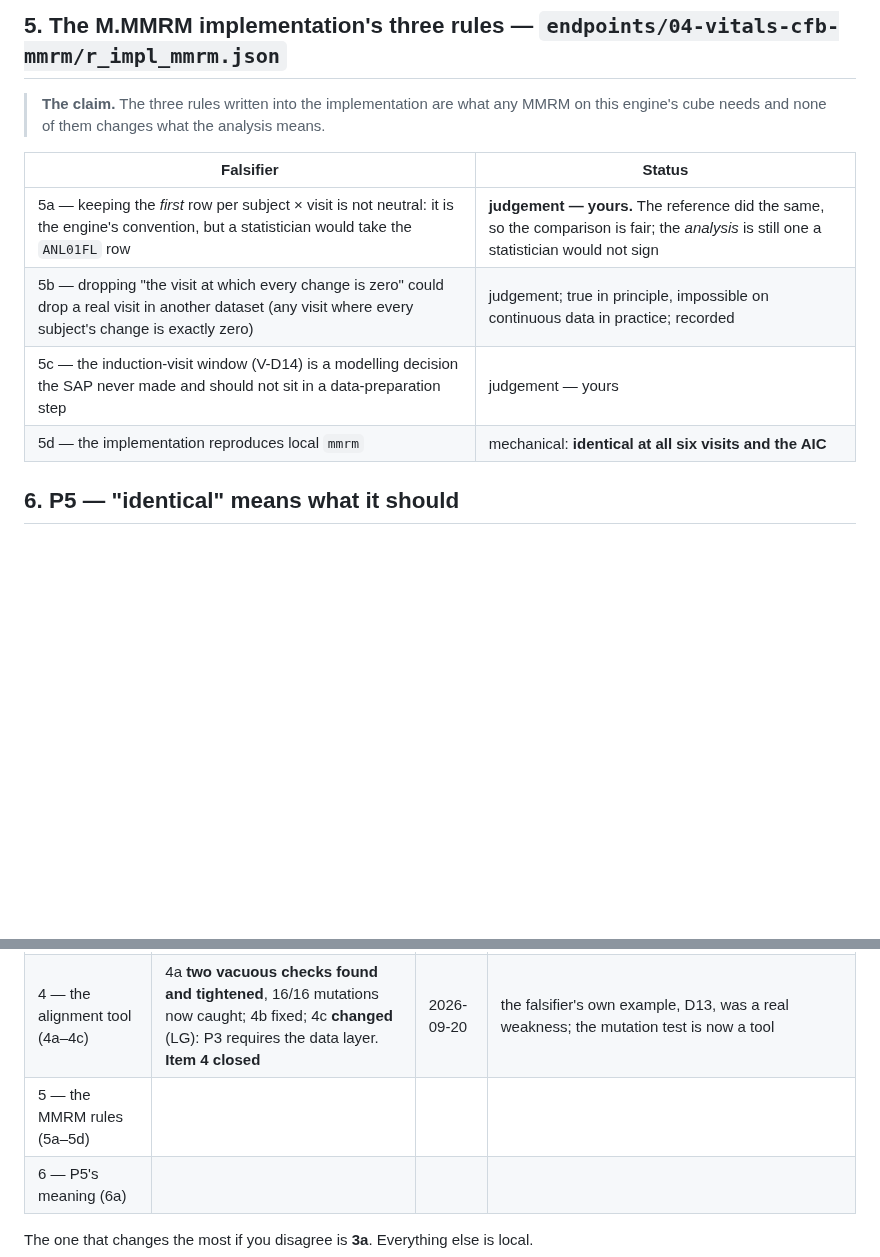
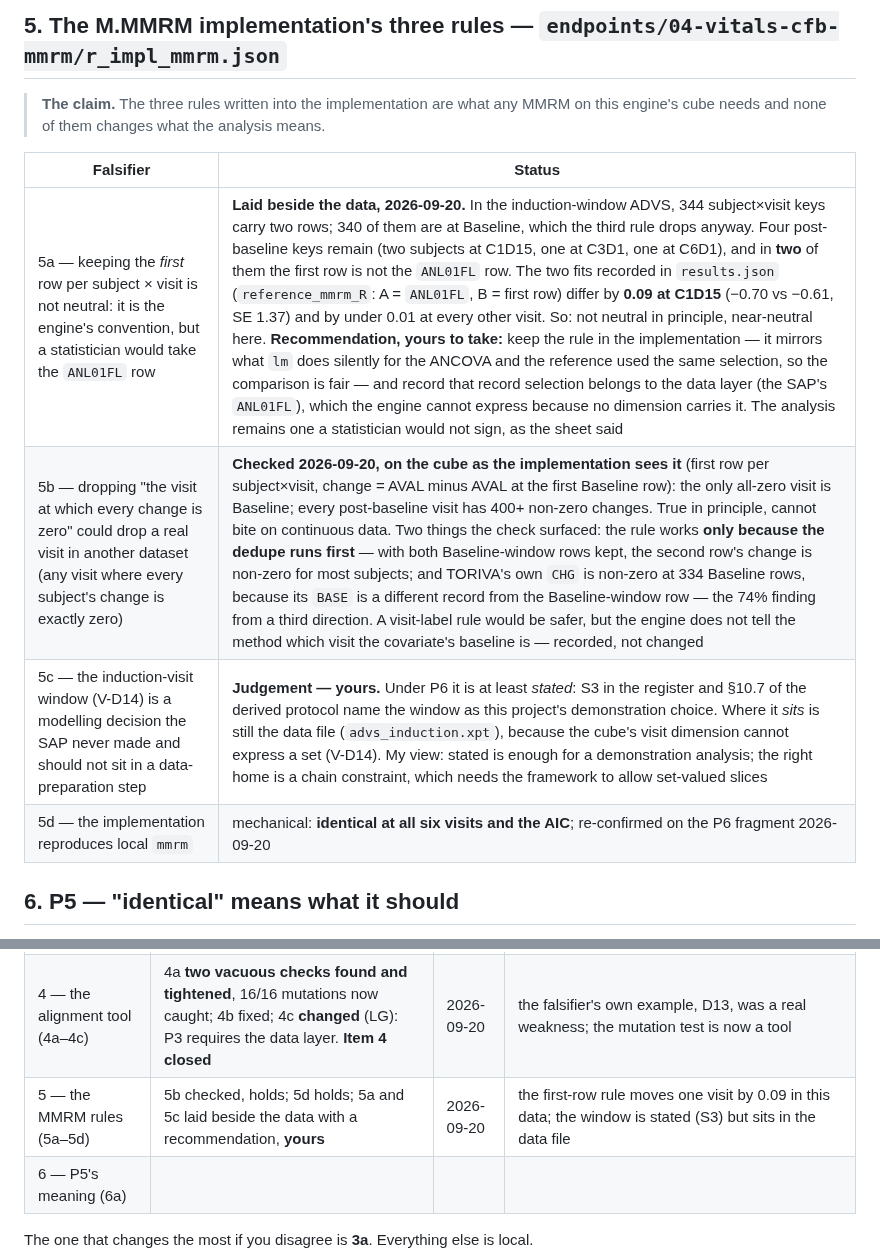
Before and after one commit to Lovemore-Gakava/usdm-acdc-in-practice, a Markdown page: docs/review-sheet-phase2.md, 2 parts joined by grey strips. Drawn GitHub-style; blank space fills up the shorter version.

Commit message:
Review item 5: the three MMRM rules laid beside the data; 5b checked on the engine's cube (only Baseline is all-zero, and only after the dedupe), 5d re-confirmed; 5a and 5c recorded with recommendations for LG
Co-Authored-By: Claude Fable 5.1 <noreply@anthropic.com>

```diff
--- a/docs/review-sheet-phase2.md
+++ b/docs/review-sheet-phase2.md
@@ -73,10 +73,10 @@ records it "absent" is wrong with it.
 
 | Falsifier | Status |
 |---|---|
-| 5a — keeping the *first* row per subject × visit is not neutral: it is the engine's convention, but a statistician would take the `ANL01FL` row | **judgement — yours.** The reference did the same, so the comparison is fair; the *analysis* is still one a statistician would not sign |
-| 5b — dropping "the visit at which every change is zero" could drop a real visit in another dataset (any visit where every subject's change is exactly zero) | judgement; true in principle, impossible on continuous data in practice; recorded |
-| 5c — the induction-visit window (V-D14) is a modelling decision the SAP never made and should not sit in a data-preparation step | judgement — yours |
-| 5d — the implementation reproduces local `mmrm` | mechanical: **identical at all six visits and the AIC** |
+| 5a — keeping the *first* row per subject × visit is not neutral: it is the engine's convention, but a statistician would take the `ANL01FL` row | **Laid beside the data, 2026-09-20.** In the induction-window ADVS, 344 subject×visit keys carry two rows; 340 of them are at Baseline, which the third rule drops anyway. Four post-baseline keys remain (two subjects at C1D15, one at C3D1, one at C6D1), and in **two** of them the first row is not the `ANL01FL` row. The two fits recorded in `results.json` (`reference_mmrm_R`: A = `ANL01FL`, B = first row) differ by **0.09 at C1D15** (−0.70 vs −0.61, SE 1.37) and by under 0.01 at every other visit. So: not neutral in principle, near-neutral here. **Recommendation, yours to take:** keep the rule in the implementation — it mirrors what `lm` does silently for the ANCOVA and the reference used the same selection, so the comparison is fair — and record that record selection belongs to the data layer (the SAP's `ANL01FL`), which the engine cannot express because no dimension carries it. The analysis remains one a statistician would not sign, as the sheet said |
+| 5b — dropping "the visit at which every change is zero" could drop a real visit in another dataset (any visit where every subject's change is exactly zero) | **Checked 2026-09-20, on the cube as the implementation sees it** (first row per subject×visit, change = AVAL minus AVAL at the first Baseline row): the only all-zero visit is Baseline; every post-baseline visit has 400+ non-zero changes. True in principle, cannot bite on continuous data. Two things the check surfaced: the rule works **only because the dedupe runs first** — with both Baseline-window rows kept, the second row's change is non-zero for most subjects; and TORIVA's own `CHG` is non-zero at 334 Baseline rows, because its `BASE` is a different record from the Baseline-window row — the 74% finding from a third direction. A visit-label rule would be safer, but the engine does not tell the method which visit the covariate's baseline is — recorded, not changed |
+| 5c — the induction-visit window (V-D14) is a modelling decision the SAP never made and should not sit in a data-preparation step | **Judgement — yours.** Under P6 it is at least *stated*: S3 in the register and §10.7 of the derived protocol name the window as this project's demonstration choice. Where it *sits* is still the data file (`advs_induction.xpt`), because the cube's visit dimension cannot express a set (V-D14). My view: stated is enough for a demonstration analysis; the right home is a chain constraint, which needs the framework to allow set-valued slices |
+| 5d — the implementation reproduces local `mmrm` | mechanical: **identical at all six visits and the AIC**; re-confirmed on the P6 fragment 2026-09-20 |
 
 ## 6. P5 — "identical" means what it should
 
@@ -98,7 +98,7 @@ records it "absent" is wrong with it.
 | 2 — the move (2a–2d) | 2a holds; 2d **narrower than stated**, corrected; 2b **four blocks moved** on LG's verdict; 2c **run**: one note wrong, three narrower, corrected | 2026-09-20 | eight subsection numbers were wrong and the per-section element lists with them; M11's numbering then showed four blocks in the wrong section; the whole-checkout search then found one absent-note wrong and three narrower. **Item 2 closed** |
 | 3 — the USDM (3a–3e) | 3a **wrong**, reversed; 3b holds as a reading, two data divergences found (D16, D17); 3c decided by P6; 3d, 3e hold | 2026-09-20 | *"Q6 cycles"* = every sixth cycle (LG). **Item 3 closed** |
 | 4 — the alignment tool (4a–4c) | 4a **two vacuous checks found and tightened**, 16/16 mutations now caught; 4b fixed; 4c **changed** (LG): P3 requires the data layer. **Item 4 closed** | 2026-09-20 | the falsifier's own example, D13, was a real weakness; the mutation test is now a tool |
-| 5 — the MMRM rules (5a–5d) | | | |
+| 5 — the MMRM rules (5a–5d) | 5b checked, holds; 5d holds; 5a and 5c laid beside the data with a recommendation, **yours** | 2026-09-20 | the first-row rule moves one visit by 0.09 in this data; the window is stated (S3) but sits in the data file |
 | 6 — P5's meaning (6a) | | | |
 
 The one that changes the most if you disagree is **3a**. Everything else is local.
```
